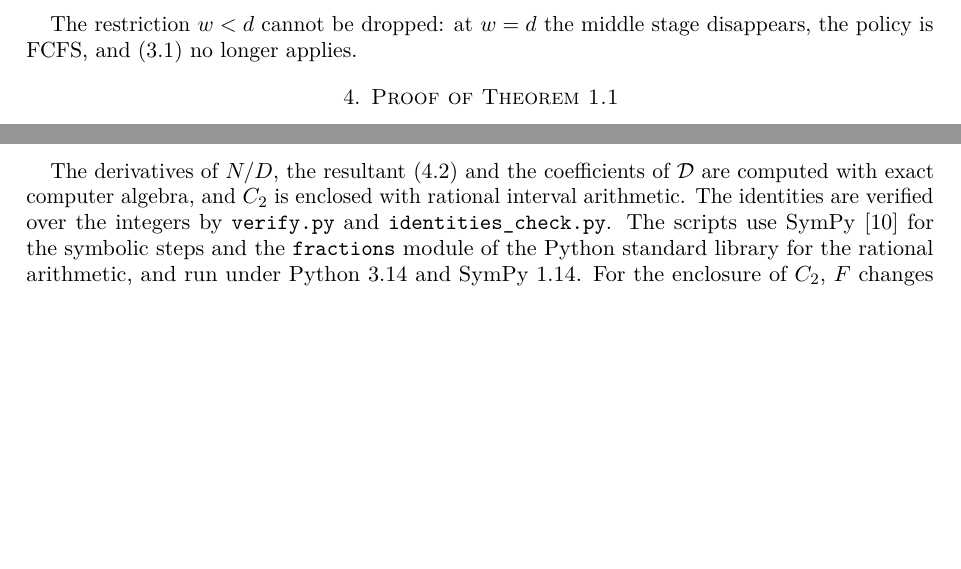
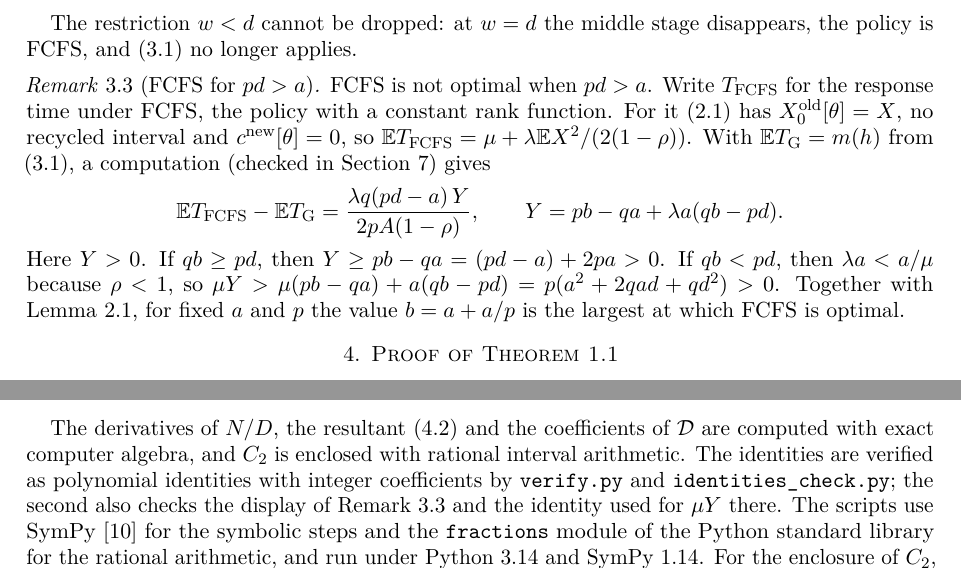
Before and after one commit to yspennstate/sharp-serpt-gittins-two-point, a LaTeX paper (paper/main.tex): two parts of pages 5 and 7 of 9, joined at a grey line, cut so that both start at the same text, the shorter picture padded with empty space. Compiled offline with pdfLaTeX.

Commit message:
remark on FCFS for pd>a

```diff
--- a/paper/main.tex
+++ b/paper/main.tex
@@ -370,6 +372,25 @@ above; all three values of $w$ lie in $[0,d)$.
 
 The restriction $w<d$ cannot be dropped: at $w=d$ the middle stage
 disappears, the policy is FCFS, and \eqref{eq:Tw} no longer applies.
+
+\begin{remark}[FCFS for $pd>a$]\label{rem:fcfs}
+FCFS is not optimal when $pd>a$. Write $T_{\mathrm{FCFS}}$ for the response
+time under FCFS, the policy with a constant rank function. For it
+\eqref{eq:soap} has $X^{\mathrm{old}}_0[\theta]=X$, no recycled interval and
+$c^{\mathrm{new}}[\theta]=0$, so
+$\E T_{\mathrm{FCFS}}=\mu+\lambda\E X^2/(2(1-\rho))$. With
+$\E T_{\mathrm G}=m(h)$ from \eqref{eq:Tw}, a computation (checked in
+Section~\ref{sec:computations}) gives
+\[
+\E T_{\mathrm{FCFS}}-\E T_{\mathrm G}=\frac{\lambda q(pd-a)\,Y}{2pA(1-\rho)},
+\qquad Y=pb-qa+\lambda a(qb-pd).
+\]
+Here $Y>0$. If $qb\ge pd$, then $Y\ge pb-qa=(pd-a)+2pa>0$. If $qb<pd$, then
+$\lambda a<a/\mu$ because $\rho<1$, so
+$\mu Y>\mu(pb-qa)+a(qb-pd)=p(a^2+2qad+qd^2)>0$. Together with
+Lemma~\ref{lem:fcfs}, for fixed $a$ and $p$ the value $b=a+a/p$ is the
+largest at which FCFS is optimal.
+\end{remark}
 
 \section{Proof of Theorem~\ref{thm:ms}}\label{sec:ms}
 
@@ -515,8 +536,9 @@ ratio tends to $2/(2-\rho)$.
 The derivatives of $N/D$, the resultant \eqref{eq:res} and the
 coefficients of $\mathcal D$ are computed with exact computer algebra,
 and $C_2$ is enclosed with rational interval arithmetic. The identities
-are verified over the integers by \texttt{verify.py} and
-\texttt{identities\_check.py}. The scripts use SymPy
+are verified as polynomial identities with integer coefficients by \texttt{verify.py} and
+\texttt{identities\_check.py}; the second also checks the display of
+Remark~\ref{rem:fcfs} and the identity used for $\mu Y$ there. The scripts use SymPy
 \cite{SymPy} for the symbolic steps and the \texttt{fractions} module of
 the Python standard library for the rational arithmetic, and run under Python~3.14 and SymPy~1.14. For the enclosure of $C_2$, $F$
 changes sign between two rationals at distance $2\cdot10^{-30}$, which
```
Also changed, not shown: paper/main.pdf, paper/main.tex (18 more changed lines).
